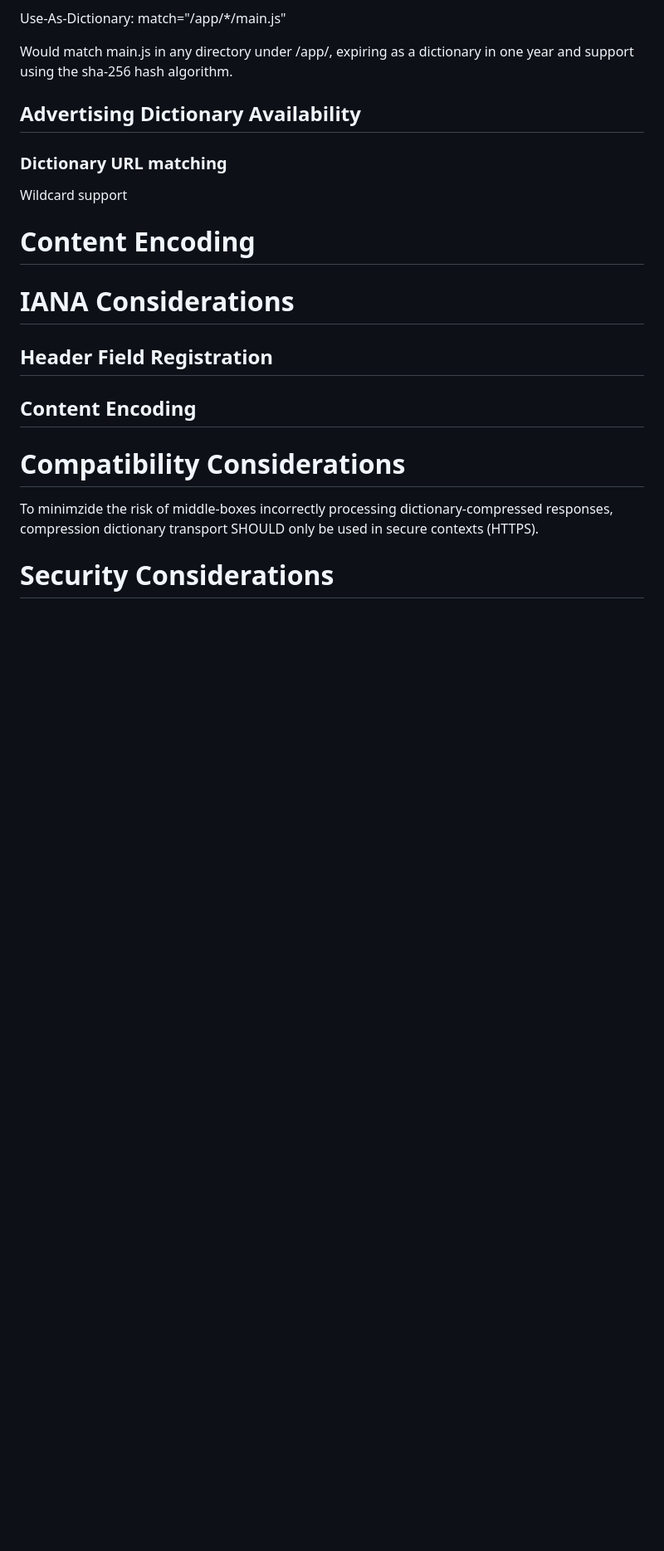
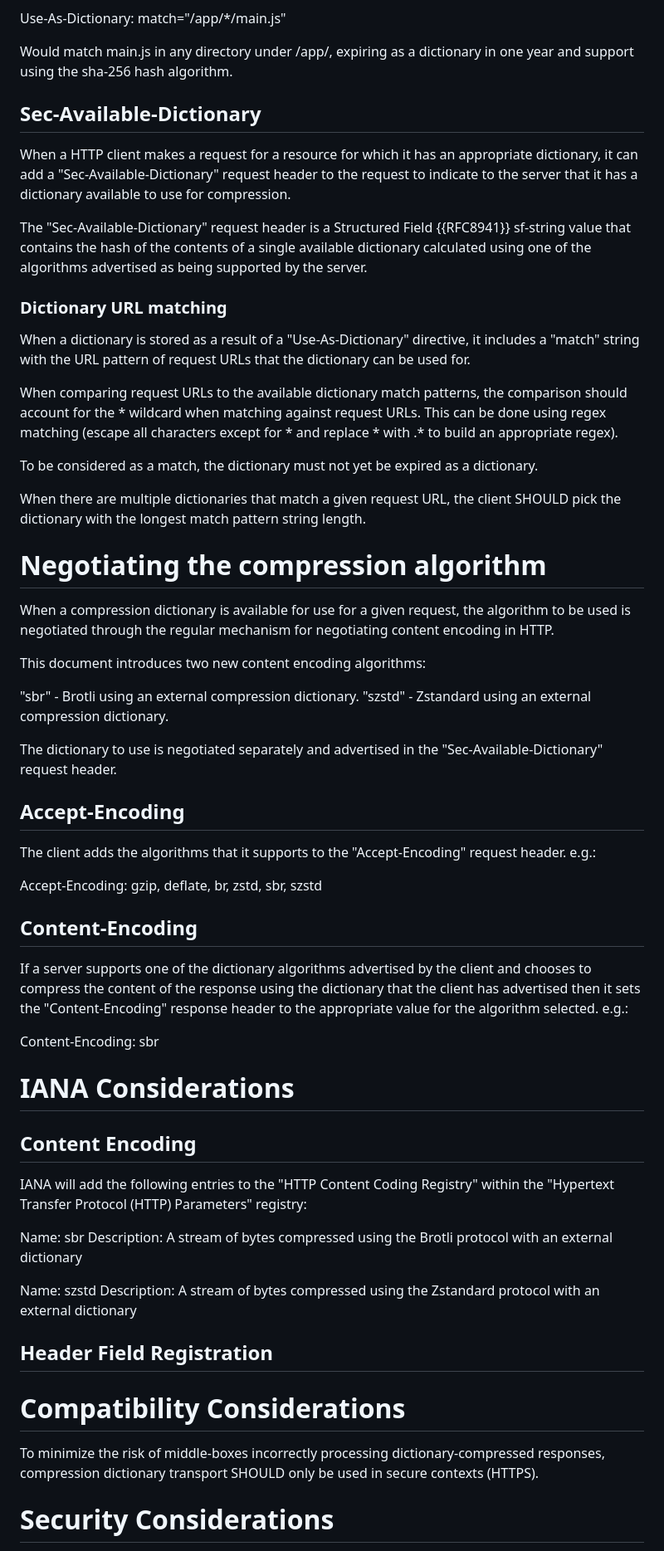
Before and after one commit to pmeenan/i-d-compression-dictionary, a Markdown page: draft-meenan-httpbis-compression-dictionary.md, the part around the change printed below. Shown: that part at 83% size. Drawn GitHub-style; blank space fills up the shorter version.

Commit message:
Initial draft

```diff
--- a/draft-meenan-httpbis-compression-dictionary.md
+++ b/draft-meenan-httpbis-compression-dictionary.md
@@ -135,25 +136,87 @@ Use-As-Dictionary: match="/app/*/main.js"
 Would match main.js in any directory under /app/, expiring as a dictionary in
 one year and support using the sha-256 hash algorithm.
 
-## Advertising Dictionary Availability
+## Sec-Available-Dictionary
+
+When a HTTP client makes a request for a resource for which it has an
+appropriate dictionary, it can add a "Sec-Available-Dictionary" request header
+to the request to indicate to the server that it has a dictionary available to
+use for compression.
+
+The "Sec-Available-Dictionary" request header is a Structured Field {{RFC8941}}
+sf-string value that contains the hash of the contents of a single available
+dictionary calculated using one of the algorithms advertised as being supported
+by the server.
 
 ### Dictionary URL matching
 
-Wildcard support
+When a dictionary is stored as a result of a "Use-As-Dictionary" directive, it
+includes a "match" string with the URL pattern of request URLs that the
+dictionary can be used for.
 
-# Content Encoding
+When comparing request URLs to the available dictionary match patterns, the
+comparison should account for the * wildcard when matching against request
+URLs. This can be done using regex matching (escape all characters except
+for * and replace * with .* to build an appropriate regex).
+
+To be considered as a match, the dictionary must not yet be expired as a
+dictionary.
+
+When there are multiple dictionaries that match a given request URL, the client
+SHOULD pick the dictionary with the longest match pattern string length.
+
+# Negotiating the compression algorithm
+
+When a compression dictionary is available for use for a given request, the
+algorithm to be used is negotiated through the regular mechanism for
+negotiating content encoding in HTTP.
+
+This document introduces two new content encoding algorithms:
+
+"sbr" - Brotli using an external compression dictionary.
+"szstd" - Zstandard using an external compression dictionary.
+
+The dictionary to use is negotiated separately and advertised in the
+"Sec-Available-Dictionary" request header.
+
+## Accept-Encoding
+
+The client adds the algorithms that it supports to the "Accept-Encoding"
+request header. e.g.:
+
+Accept-Encoding: gzip, deflate, br, zstd, sbr, szstd
+
+## Content-Encoding
+
+If a server supports one of the dictionary algorithms advertised by the client
+and chooses to compress the content of the response using the dictionary that
+the client has advertised then it sets the "Content-Encoding" response header
+to the appropriate value for the algorithm selected. e.g.:
+
+Content-Encoding: sbr
 
 # IANA Considerations
 
+## Content Encoding
+
+IANA will add the following entries to the "HTTP Content Coding Registry"
+within the "Hypertext Transfer Protocol (HTTP) Parameters" registry:
+
+Name: sbr
+Description: A stream of bytes compressed using the Brotli protocol with an
+external dictionary
+
+Name: szstd
+Description: A stream of bytes compressed using the Zstandard protocol with
+an external dictionary
+
 ## Header Field Registration
-
-## Content Encoding
 
 # Compatibility Considerations
 
-To minimzide the risk of middle-boxes incorrectly processing dictionary-compressed
-responses, compression dictionary transport SHOULD only be used in secure contexts
-(HTTPS).
+To minimize the risk of middle-boxes incorrectly processing
+dictionary-compressed responses, compression dictionary transport SHOULD only
+be used in secure contexts (HTTPS).
 
 # Security Considerations
 
```
Also changed, not shown: other parts of draft-meenan-httpbis-compression-dictionary.md (+59 -1 lines).
